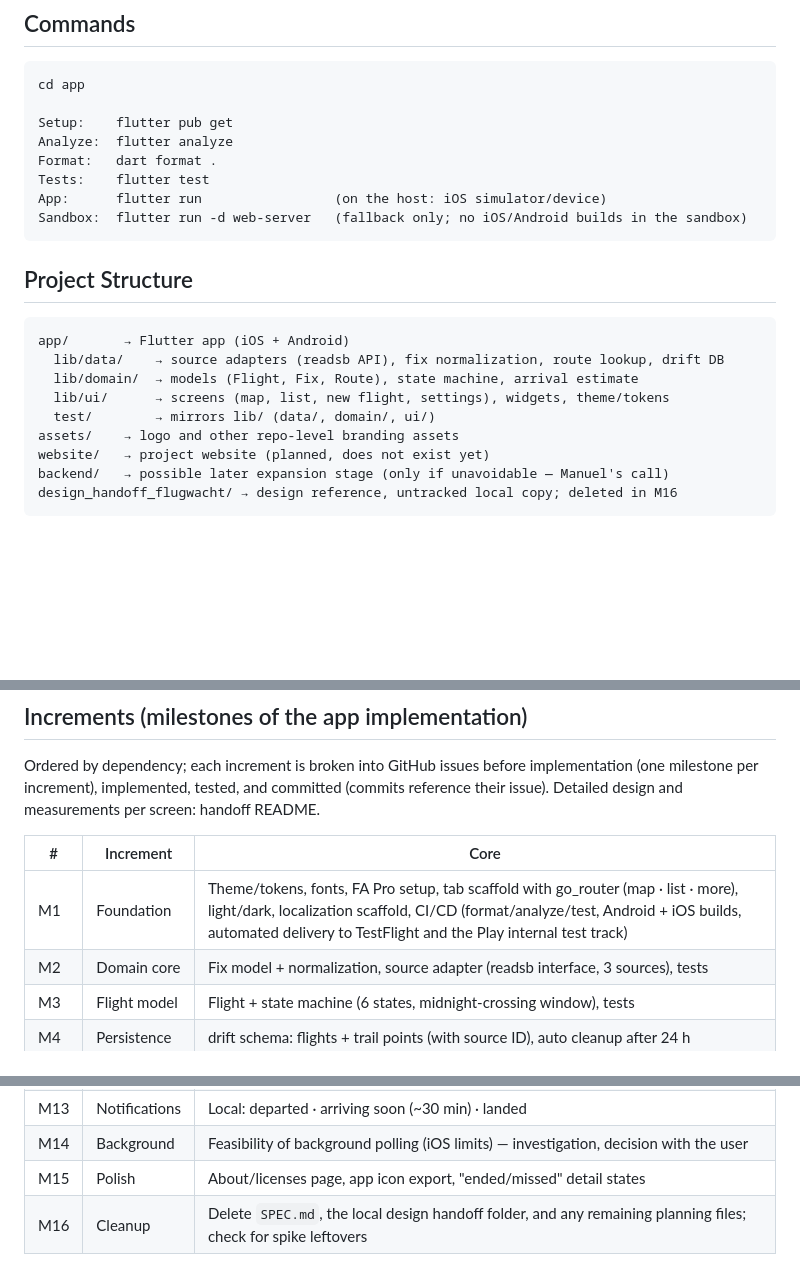
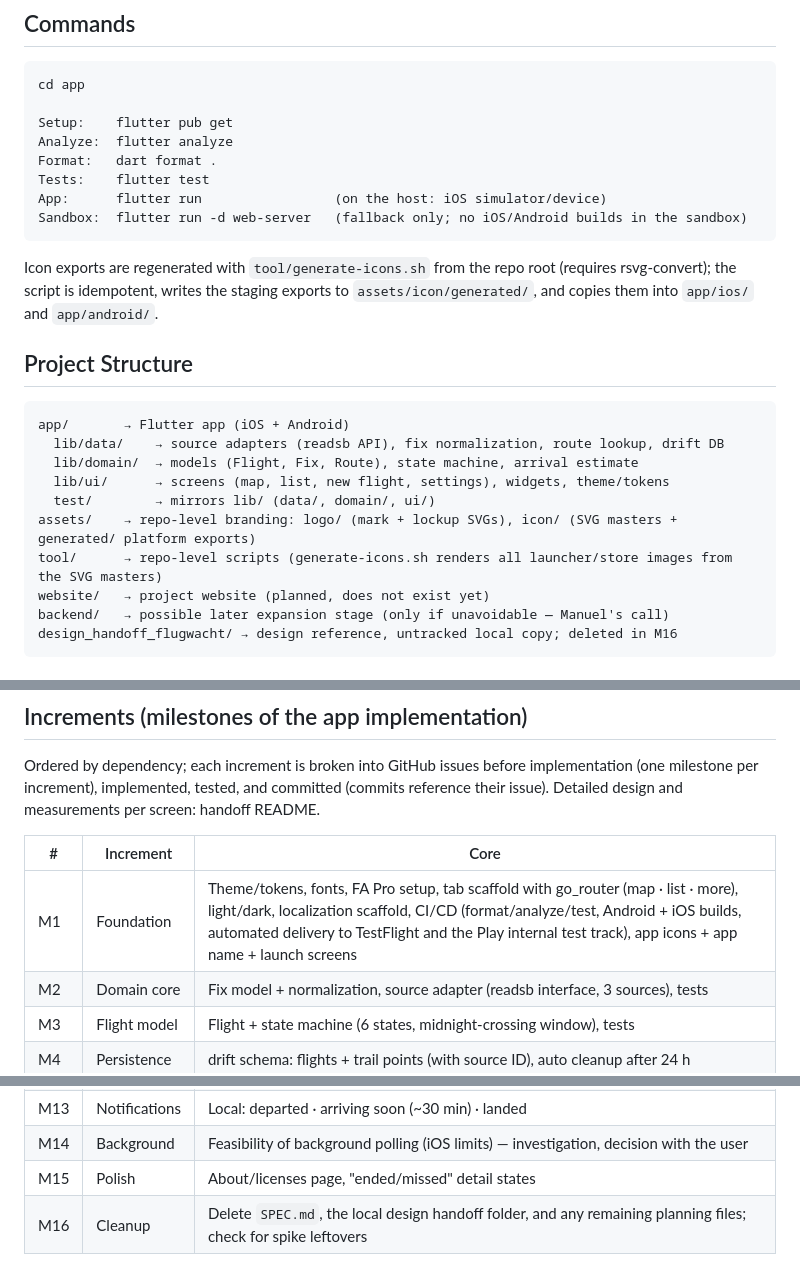
Before and after one commit to BoundfoxStudios/flugwacht, a Markdown page: SPEC.md, 3 parts joined by grey strips. Drawn GitHub-style; blank space fills up the shorter version.

Commit message:
docs: pull app icons, name, and launch screens forward into M1
Closes #47

````diff
--- a/SPEC.md
+++ b/SPEC.md
@@ -70,6 +70,10 @@ App:      flutter run                 (on the host: iOS simulator/device)
 Sandbox:  flutter run -d web-server   (fallback only; no iOS/Android builds in the sandbox)
 ```
 
+Icon exports are regenerated with `tool/generate-icons.sh` from the repo root
+(requires rsvg-convert); the script is idempotent, writes the staging exports to
+`assets/icon/generated/`, and copies them into `app/ios/` and `app/android/`.
+
 ## Project Structure
 
 ```
@@ -78,7 +82,8 @@ app/       → Flutter app (iOS + Android)
   lib/domain/  → models (Flight, Fix, Route), state machine, arrival estimate
   lib/ui/      → screens (map, list, new flight, settings), widgets, theme/tokens
   test/        → mirrors lib/ (data/, domain/, ui/)
-assets/    → logo and other repo-level branding assets
+assets/    → repo-level branding: logo/ (mark + lockup SVGs), icon/ (SVG masters + generated/ platform exports)
+tool/      → repo-level scripts (generate-icons.sh renders all launcher/store images from the SVG masters)
 website/   → project website (planned, does not exist yet)
 backend/   → possible later expansion stage (only if unavoidable — Manuel's call)
 design_handoff_flugwacht/ → design reference, untracked local copy; deleted in M16
@@ -166,7 +171,7 @@ handoff README.
 
 | # | Increment | Core |
 |---|---|---|
-| M1 | Foundation | Theme/tokens, fonts, FA Pro setup, tab scaffold with go_router (map · list · more), light/dark, localization scaffold, CI/CD (format/analyze/test, Android + iOS builds, automated delivery to TestFlight and the Play internal test track) |
+| M1 | Foundation | Theme/tokens, fonts, FA Pro setup, tab scaffold with go_router (map · list · more), light/dark, localization scaffold, CI/CD (format/analyze/test, Android + iOS builds, automated delivery to TestFlight and the Play internal test track), app icons + app name + launch screens |
 | M2 | Domain core | Fix model + normalization, source adapter (readsb interface, 3 sources), tests |
 | M3 | Flight model | Flight + state machine (6 states, midnight-crossing window), tests |
 | M4 | Persistence | drift schema: flights + trail points (with source ID), auto cleanup after 24 h |
@@ -180,7 +185,7 @@ handoff README.
 | M12 | Settings | Source, units (metric/aviation), notification switches, footnotes |
 | M13 | Notifications | Local: departed · arriving soon (~30 min) · landed |
 | M14 | Background | Feasibility of background polling (iOS limits) — investigation, decision with the user |
-| M15 | Polish | About/licenses page, app icon export, "ended/missed" detail states |
+| M15 | Polish | About/licenses page, "ended/missed" detail states |
 | M16 | Cleanup | Delete `SPEC.md`, the local design handoff folder, and any remaining planning files; check for spike leftovers |
 
 ## Success Criteria (app overall)
````
